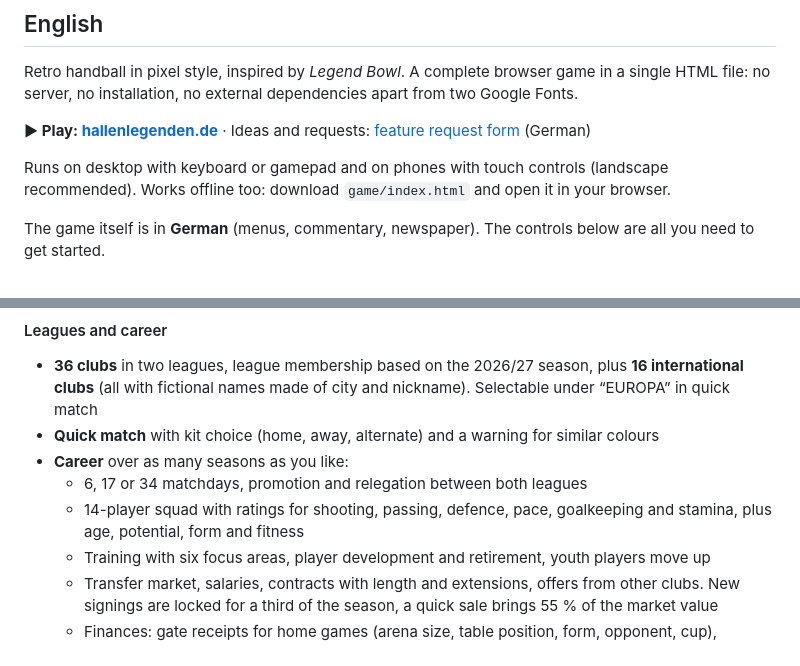
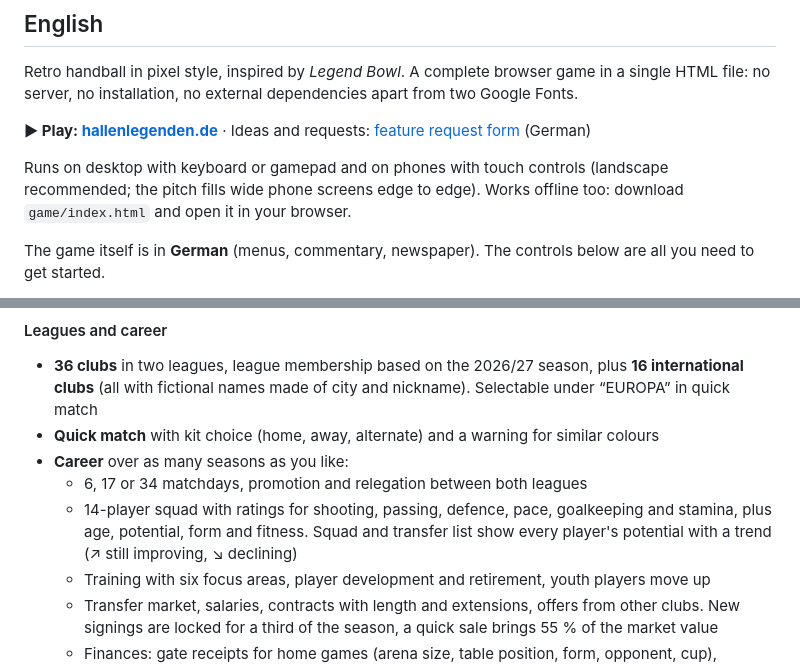
Before and after one commit to tobwil/HallenLegenden, a Markdown page: README.md, 2 parts joined by grey strips. Rendered like a GitHub page.

```diff
--- a/README.md
+++ b/README.md
@@ -178,7 +178,7 @@ Retro handball in pixel style, inspired by *Legend Bowl*. A complete browser gam
 
 **▶ Play: [hallenlegenden.de](https://hallenlegenden.de/)** · Ideas and requests: [feature request form](https://hallenlegenden.de/#wunsch) (German)
 
-Runs on desktop with keyboard or gamepad and on phones with touch controls (landscape recommended). Works offline too: download `game/index.html` and open it in your browser.
+Runs on desktop with keyboard or gamepad and on phones with touch controls (landscape recommended; the pitch fills wide phone screens edge to edge). Works offline too: download `game/index.html` and open it in your browser.
 
 The game itself is in **German** (menus, commentary, newspaper). The controls below are all you need to get started.
 
@@ -206,7 +206,7 @@ The game itself is in **German** (menus, commentary, newspaper). The controls be
 - **Quick match** with kit choice (home, away, alternate) and a warning for similar colours
 - **Career** over as many seasons as you like:
   - 6, 17 or 34 matchdays, promotion and relegation between both leagues
-  - 14-player squad with ratings for shooting, passing, defence, pace, goalkeeping and stamina, plus age, potential, form and fitness
+  - 14-player squad with ratings for shooting, passing, defence, pace, goalkeeping and stamina, plus age, potential, form and fitness. Squad and transfer list show every player's potential with a trend (↗ still improving, ↘ declining)
   - Training with six focus areas, player development and retirement, youth players move up
   - Transfer market, salaries, contracts with length and extensions, offers from other clubs. New signings are locked for a third of the season, a quick sale brings 55 % of the market value
   - Finances: gate receipts for home games (arena size, table position, form, opponent, cup), sponsors, TV money by position. Everything is calibrated per season, so the season length does not change the balance. CPU clubs follow the same rules
```
Also changed, not shown: other parts of README.md (+10 -10 lines), docs/ARCHITEKTUR.md (+1 -1 lines).
